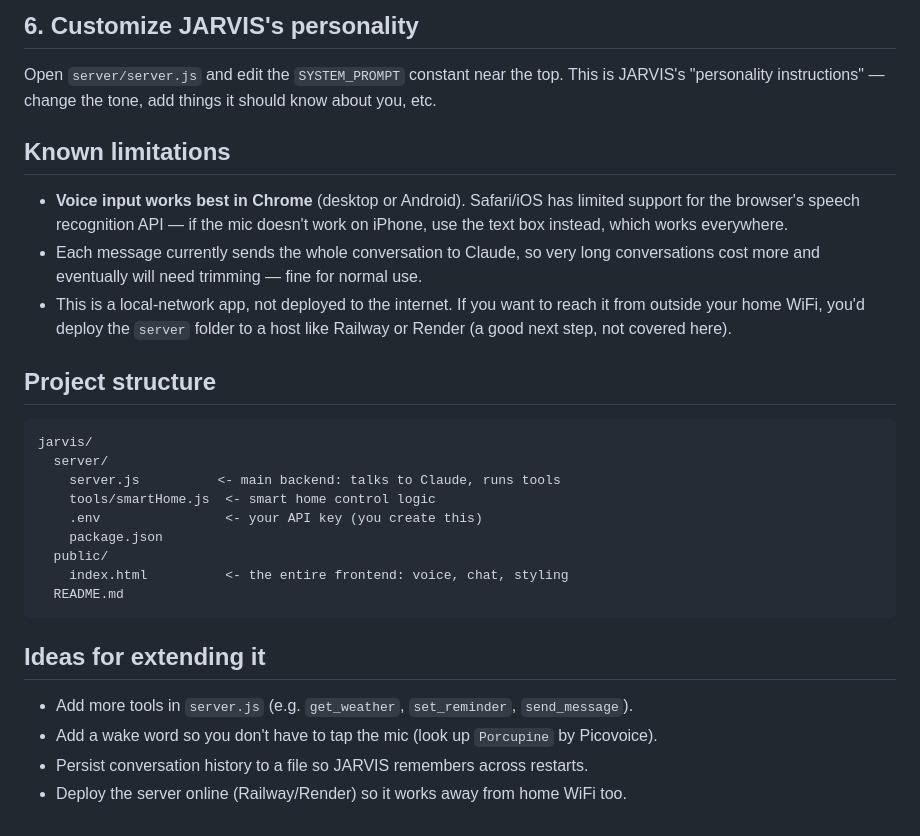
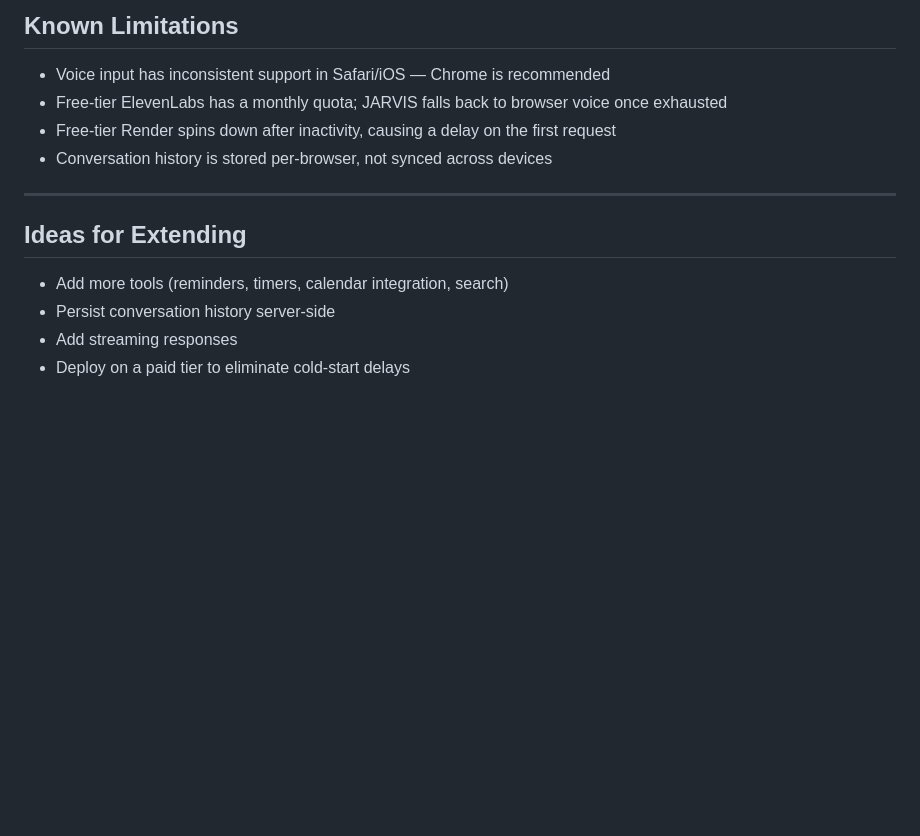
Before and after one commit to sinha-arya/jarvis, a Markdown page: README.md, the part around one of its changes. Rendered like a GitHub page; blank space fills up the shorter version.

Commit message:
Add proper README with setup, deployment, and feature docs

````diff
--- a/README.md
+++ b/README.md
@@ -90,37 +77,16 @@ your lights on/off but won't control anything real. Good for testing the convers
 
-## 6. Customize JARVIS's personality
+## Known Limitations
 
-Open `server/server.js` and edit the `SYSTEM_PROMPT` constant near the top. This is JARVIS's
-"personality instructions" — change the tone, add things it should know about you, etc.
+- Voice input has inconsistent support in Safari/iOS — Chrome is recommended
+- Free-tier ElevenLabs has a monthly quota; JARVIS falls back to browser voice once exhausted
+- Free-tier Render spins down after inactivity, causing a delay on the first request
+- Conversation history is stored per-browser, not synced across devices
 
-## Known limitations
+---
 
-- **Voice input works best in Chrome** (desktop or Android). Safari/iOS has limited support
-  for the browser's speech recognition API — if the mic doesn't work on iPhone, use the text
-  box instead, which works everywhere.
-- Each message currently sends the whole conversation to Claude, so very long conversations
-  cost more and eventually will need trimming — fine for normal use.
-- This is a local-network app, not deployed to the internet. If you want to reach it from
-  outside your home WiFi, you'd deploy the `server` folder to a host like Railway or Render
-  (a good next step, not covered here).
+## Ideas for Extending
 
-## Project structure
-
-```
-jarvis/
-  server/
-    server.js          <- main backend: talks to Claude, runs tools
-    tools/smartHome.js  <- smart home control logic
-    .env                <- your API key (you create this)
-    package.json
-  public/
-    index.html          <- the entire frontend: voice, chat, styling
-  README.md
-```
-
-## Ideas for extending it
-
-- Add more tools in `server.js` (e.g. `get_weather`, `set_reminder`, `send_message`).
-- Add a wake word so you don't have to tap the mic (look up `Porcupine` by Picovoice).
-- Persist conversation history to a file so JARVIS remembers across restarts.
-- Deploy the server online (Railway/Render) so it works away from home WiFi too.
+- Add more tools (reminders, timers, calendar integration, search)
+- Persist conversation history server-side
+- Add streaming responses
+- Deploy on a paid tier to eliminate cold-start delays
````
Also changed, not shown: other parts of README.md (+52 -65 lines).
